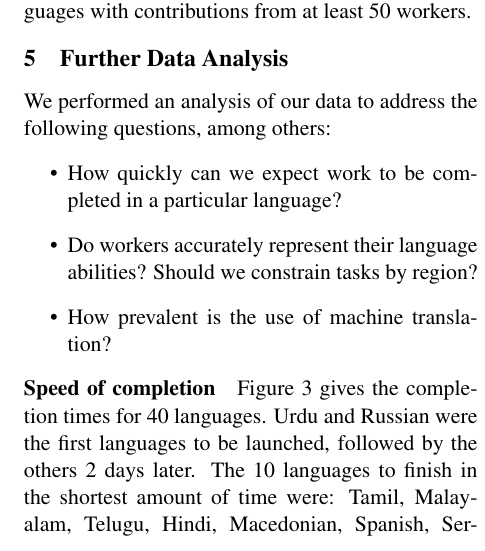
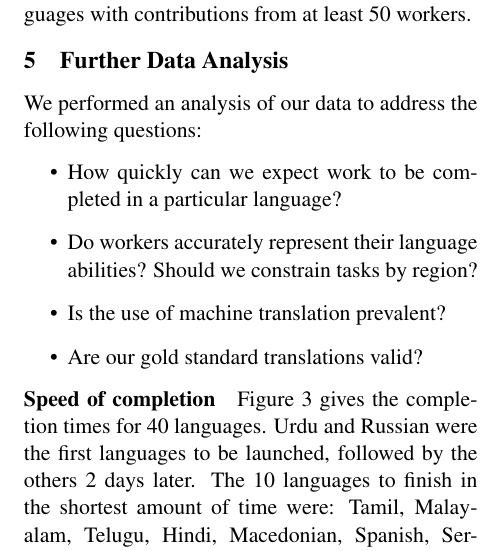
Before and after one commit to epavlick/turker-demographics, a LaTeX paper (writeup/paper.tex): part of one column of page 6 of 10, cut so that both start at the same text. Compiled offline with pdfLaTeX.

Commit message:
Added question

```diff
--- a/writeup/paper.tex
+++ b/writeup/paper.tex
@@ -217,11 +217,12 @@ Figure \ref{hitlangqual} shows the translation quality for for languages with co
 
 \section{Further Data Analysis}
 
-We performed an analysis of our data to address the following questions, among others:
+We performed an analysis of our data to address the following questions:
 \begin{itemize}
 \item How quickly can we expect work to be completed in a particular language?
 \item Do workers accurately represent their language abilities?  Should we constrain tasks by region?
-\item How prevalent is the use of machine translation?
+\item Is the use of machine translation prevalent?
+\item Are our gold standard translations valid?
 %\item What is the quality of crowdsourced translations without quality control versus with it?
 \end{itemize}
 
```
